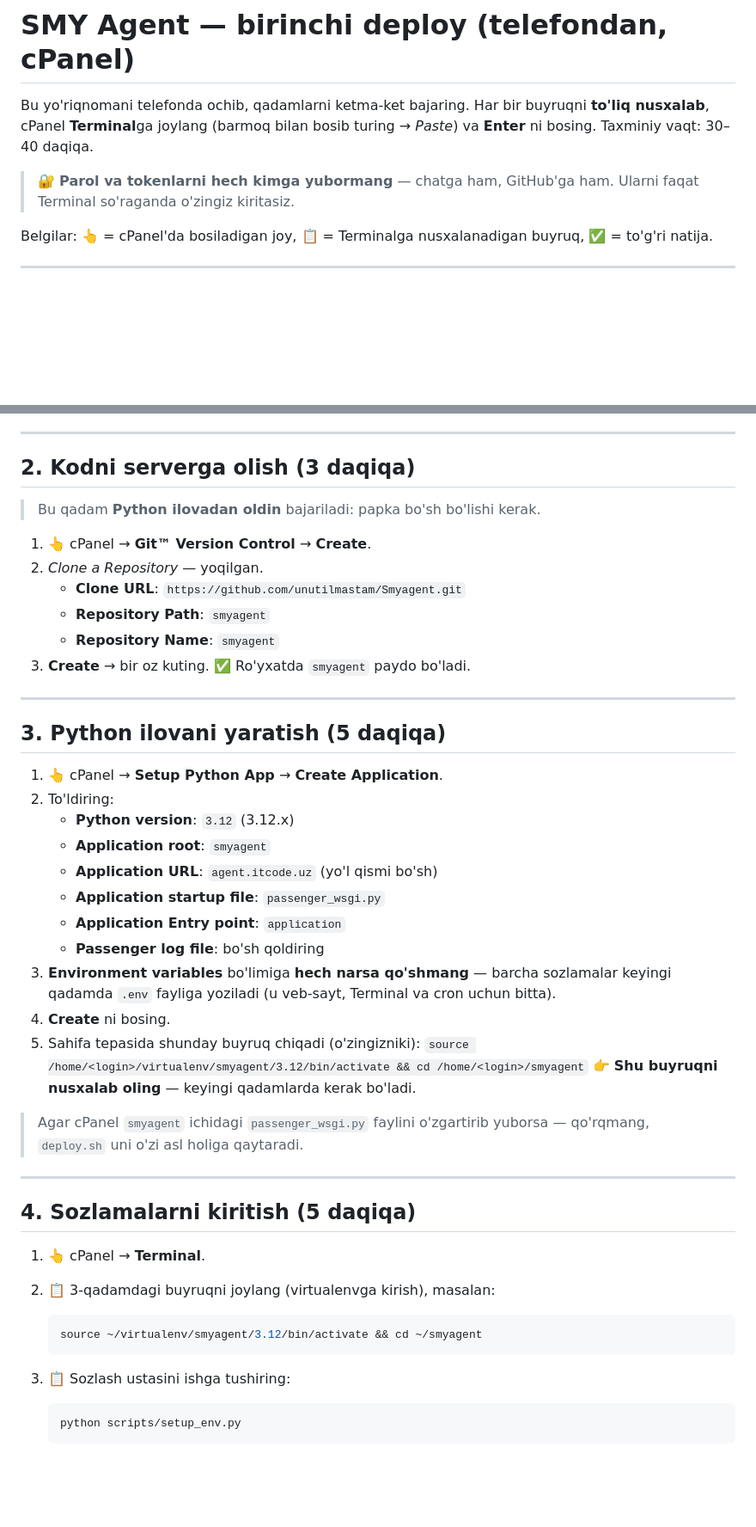
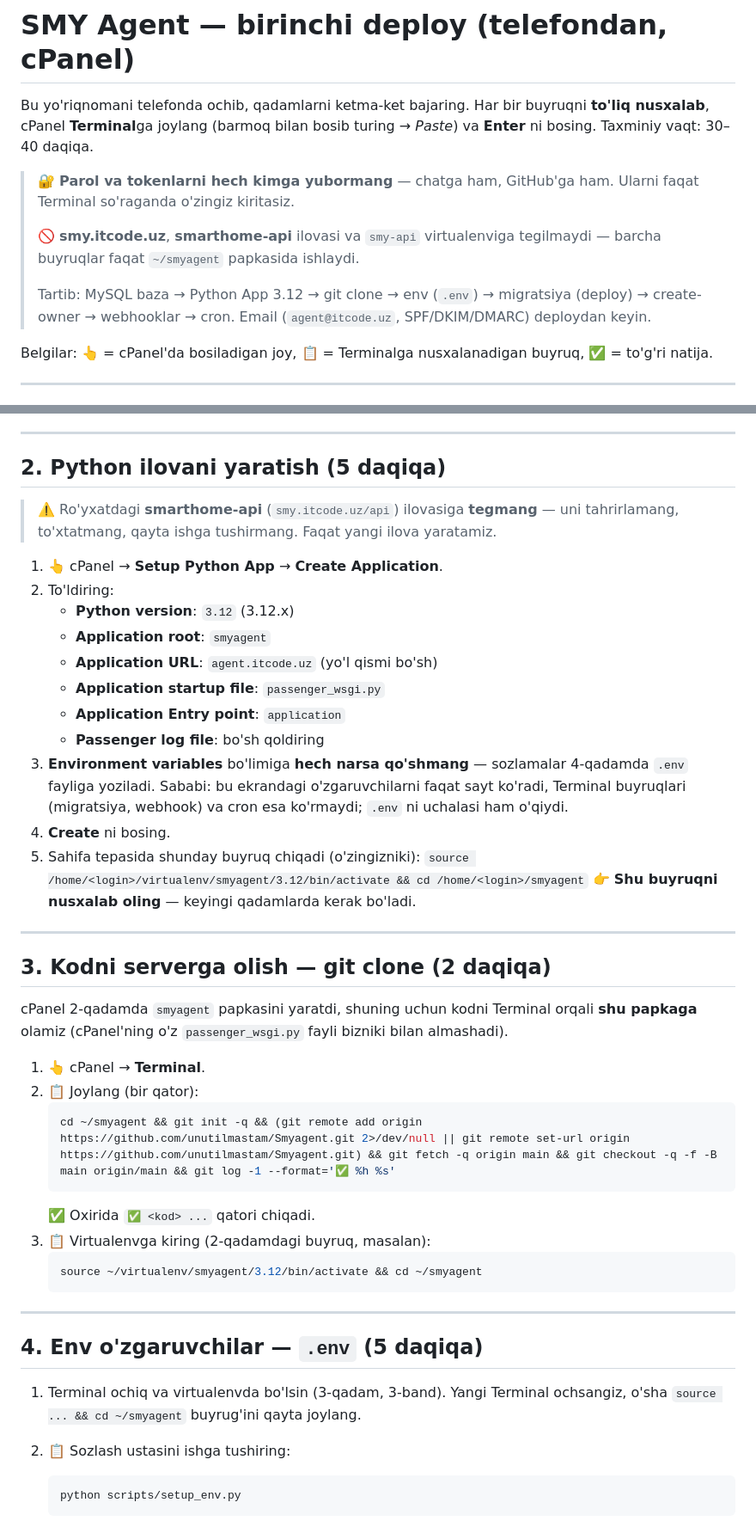
Before and after one commit to unutilmastam/Smyagent, a Markdown page: docs/deploy-first-time-uz.md, 2 parts joined by grey strips. Shown at 86% size. Drawn GitHub-style; blank space fills up the shorter version.

Commit message:
Guide: owner's order — Python App first, then git into its folder
- Step 3 fetches the code from Terminal into the folder Setup Python App
  created (idempotent; replaces cPanel's default passenger_wsgi.py)
- Explicit warnings: do not touch smy.itcode.uz / smarthome-api / smy-api,
  or existing cron entries; email setup after the deploy
- owner-setup.md and deployment-cpanel.md follow the new order

Co-Authored-By: Claude Opus 5.5 <noreply@anthropic.com>
Claude-Session: https://claude.ai/code/session_01Js8dnzoTSsAZLhpq2ycHAZ

````diff
--- a/docs/deploy-first-time-uz.md
+++ b/docs/deploy-first-time-uz.md
@@ -6,6 +6,12 @@ va **Enter** ni bosing. Taxminiy vaqt: 30–40 daqiqa.
 
 > 🔐 **Parol va tokenlarni hech kimga yubormang** — chatga ham, GitHub'ga ham.
 > Ularni faqat Terminal so'raganda o'zingiz kiritasiz.
+>
+> 🚫 **smy.itcode.uz**, **smarthome-api** ilovasi va `smy-api` virtualenviga tegilmaydi —
+> barcha buyruqlar faqat `~/smyagent` papkasida ishlaydi.
+>
+> Tartib: MySQL baza → Python App 3.12 → git clone → env (`.env`) → migratsiya (deploy) →
+> create-owner → webhooklar → cron. Email (`agent@itcode.uz`, SPF/DKIM/DMARC) deploydan keyin.
 
 Belgilar: 👆 = cPanel'da bosiladigan joy, 📋 = Terminalga nusxalanadigan buyruq,
 ✅ = to'g'ri natija.
@@ -36,20 +42,10 @@ Belgilar: 👆 = cPanel'da bosiladigan joy, 📋 = Terminalga nusxalanadigan buy
 
 ---
 
-## 2. Kodni serverga olish (3 daqiqa)
+## 2. Python ilovani yaratish (5 daqiqa)
 
-> Bu qadam **Python ilovadan oldin** bajariladi: papka bo'sh bo'lishi kerak.
-
-1. 👆 cPanel → **Git™ Version Control** → **Create**.
-2. *Clone a Repository* — yoqilgan.
-   - **Clone URL**: `https://github.com/unutilmastam/Smyagent.git`
-   - **Repository Path**: `smyagent`
-   - **Repository Name**: `smyagent`
-3. **Create** → bir oz kuting. ✅ Ro'yxatda `smyagent` paydo bo'ladi.
-
----
-
-## 3. Python ilovani yaratish (5 daqiqa)
+> ⚠️ Ro'yxatdagi **smarthome-api** (`smy.itcode.uz/api`) ilovasiga **tegmang** — uni
+> tahrirlamang, to'xtatmang, qayta ishga tushirmang. Faqat yangi ilova yaratamiz.
 
 1. 👆 cPanel → **Setup Python App** → **Create Application**.
 2. To'ldiring:
@@ -59,26 +55,40 @@ Belgilar: 👆 = cPanel'da bosiladigan joy, 📋 = Terminalga nusxalanadigan buy
    - **Application startup file**: `passenger_wsgi.py`
    - **Application Entry point**: `application`
    - **Passenger log file**: bo'sh qoldiring
-3. **Environment variables** bo'limiga **hech narsa qo'shmang** — barcha sozlamalar
-   keyingi qadamda `.env` fayliga yoziladi (u veb-sayt, Terminal va cron uchun bitta).
+3. **Environment variables** bo'limiga **hech narsa qo'shmang** — sozlamalar 4-qadamda
+   `.env` fayliga yoziladi. Sababi: bu ekrandagi o'zgaruvchilarni faqat sayt ko'radi,
+   Terminal buyruqlari (migratsiya, webhook) va cron esa ko'rmaydi; `.env` ni uchalasi
+   ham o'qiydi.
 4. **Create** ni bosing.
 5. Sahifa tepasida shunday buyruq chiqadi (o'zingizniki):
    `source /home/<login>/virtualenv/smyagent/3.12/bin/activate && cd /home/<login>/smyagent`
    👉 **Shu buyruqni nusxalab oling** — keyingi qadamlarda kerak bo'ladi.
 
-> Agar cPanel `smyagent` ichidagi `passenger_wsgi.py` faylini o'zgartirib yuborsa —
-> qo'rqmang, `deploy.sh` uni o'zi asl holiga qaytaradi.
+---
+
+## 3. Kodni serverga olish — git clone (2 daqiqa)
+
+cPanel 2-qadamda `smyagent` papkasini yaratdi, shuning uchun kodni Terminal orqali
+**shu papkaga** olamiz (cPanel'ning o'z `passenger_wsgi.py` fayli bizniki bilan almashadi).
+
+1. 👆 cPanel → **Terminal**.
+2. 📋 Joylang (bir qator):
+   ```bash
+   cd ~/smyagent && git init -q && (git remote add origin https://github.com/unutilmastam/Smyagent.git 2>/dev/null || git remote set-url origin https://github.com/unutilmastam/Smyagent.git) && git fetch -q origin main && git checkout -q -f -B main origin/main && git log -1 --format='✅ %h %s'
+   ```
+   ✅ Oxirida `✅ <kod> ...` qatori chiqadi.
+3. 📋 Virtualenvga kiring (2-qadamdagi buyruq, masalan):
+   ```bash
+   source ~/virtualenv/smyagent/3.12/bin/activate && cd ~/smyagent
+   ```
 
 ---
 
-## 4. Sozlamalarni kiritish (5 daqiqa)
+## 4. Env o'zgaruvchilar — `.env` (5 daqiqa)
 
-1. 👆 cPanel → **Terminal**.
-2. 📋 3-qadamdagi buyruqni joylang (virtualenvga kirish), masalan:
-   ```bash
-   source ~/virtualenv/smyagent/3.12/bin/activate && cd ~/smyagent
-   ```
-3. 📋 Sozlash ustasini ishga tushiring:
+1. Terminal ochiq va virtualenvda bo'lsin (3-qadam, 3-band). Yangi Terminal ochsangiz,
+   o'sha `source ... && cd ~/smyagent` buyrug'ini qayta joylang.
+2. 📋 Sozlash ustasini ishga tushiring:
    ```bash
    python scripts/setup_env.py
    ```
````
Also changed, not shown: other parts of docs/deploy-first-time-uz.md (+2 -1 lines), docs/deployment-cpanel.md (+1 -1 lines), docs/owner-setup.md (+3 -3 lines).
